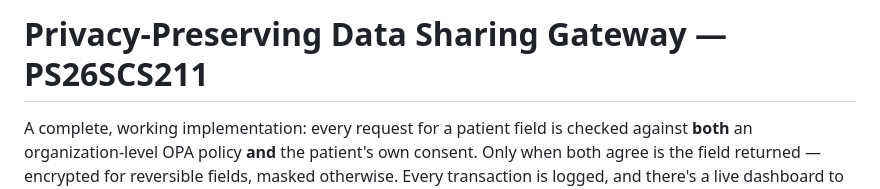
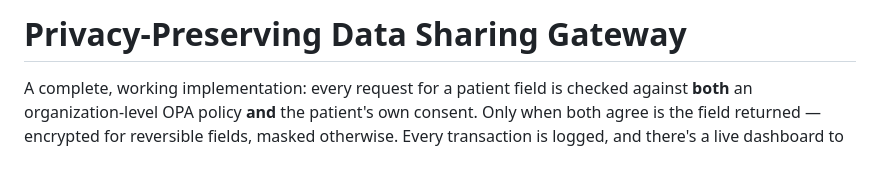
Before and after one commit to Mukesh-Selvam/privacy-preserving, a Markdown page: README.md, the part around the change. Rendered like a GitHub page; blank space fills up the shorter version.

```diff
--- a/README.md
+++ b/README.md
@@ -1,4 +1,4 @@
-# Privacy-Preserving Data Sharing Gateway — PS26SCS211
+# Privacy-Preserving Data Sharing Gateway
 
 A complete, working implementation: every request for a patient field is
 checked against **both** an organization-level OPA policy **and** the
```
